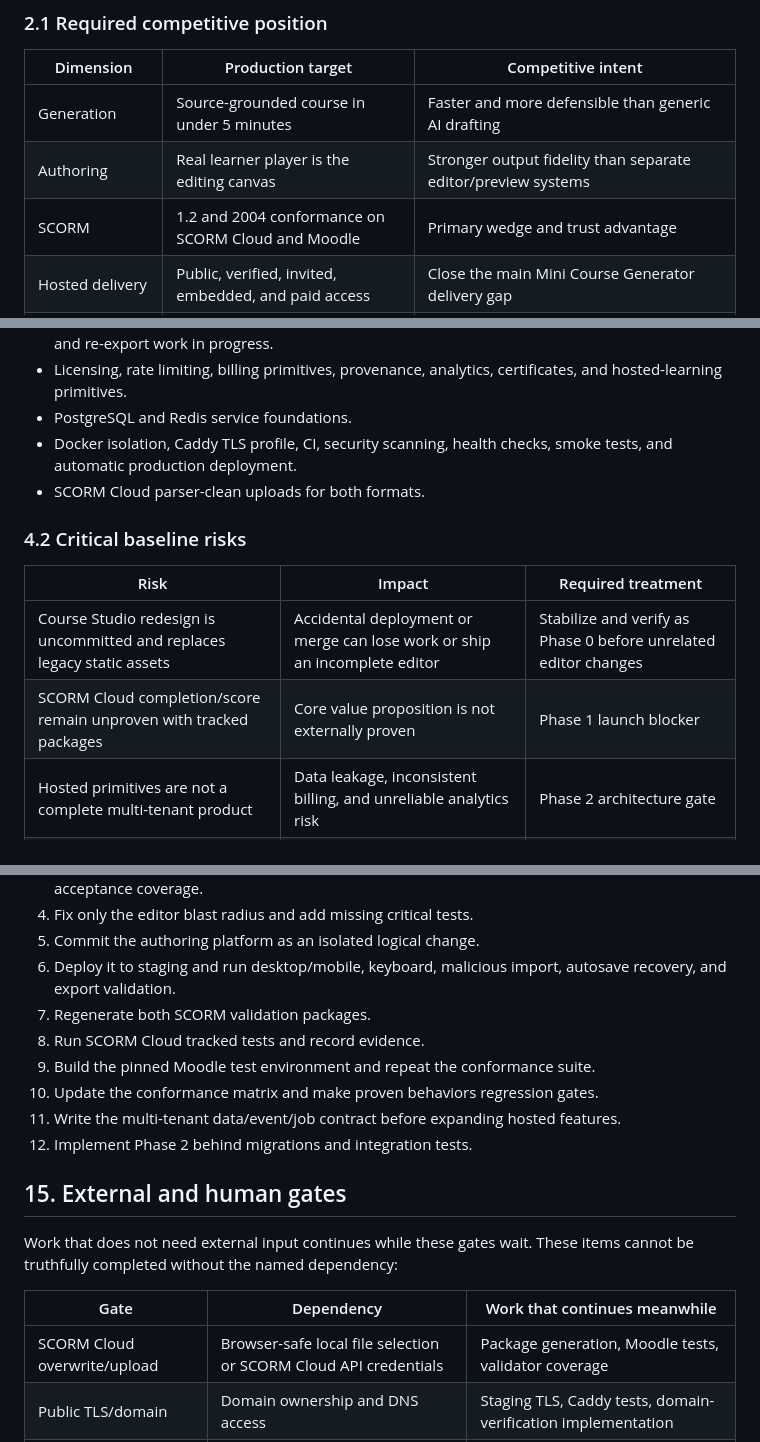
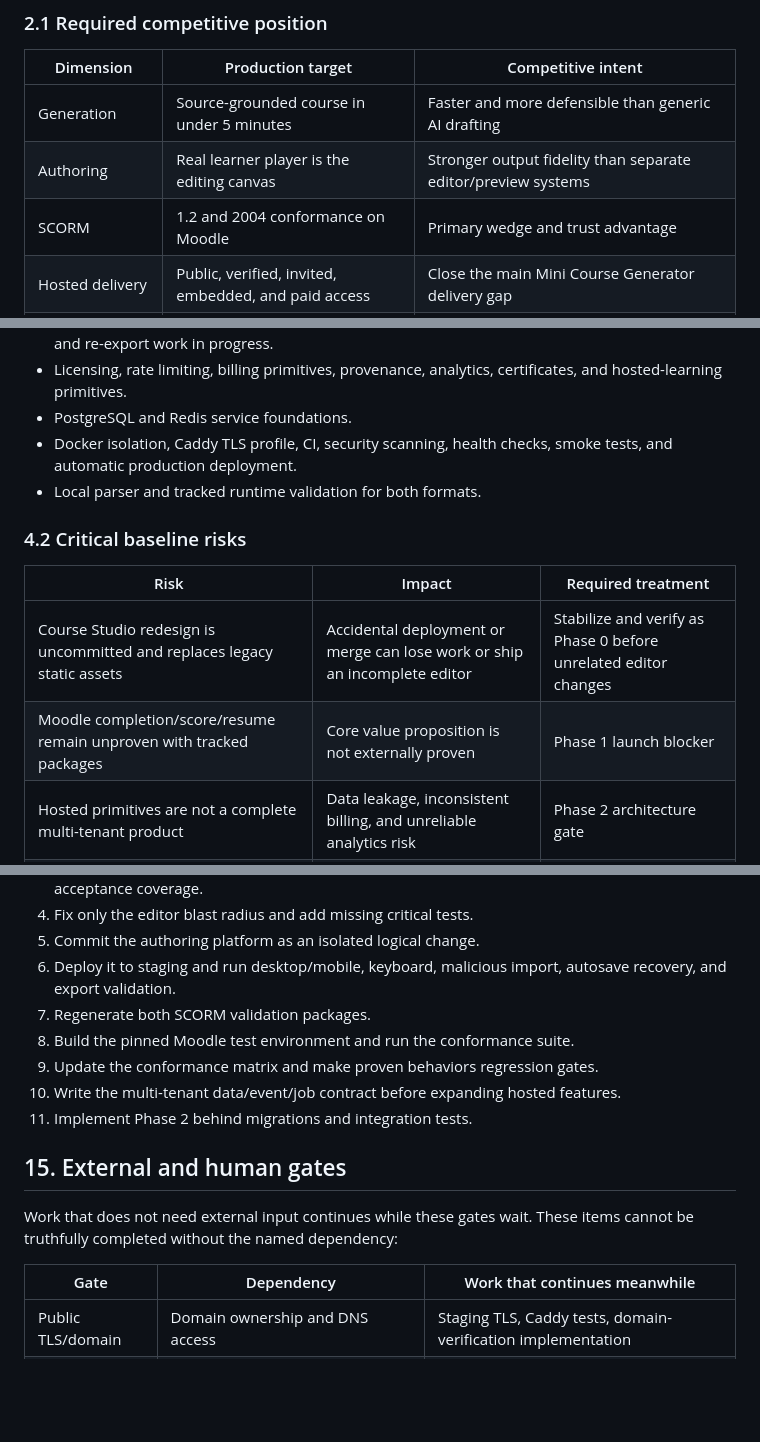
Before and after one commit to sentientia-india/authoring, a Markdown page: docs/roadmap-production-best-in-class.md, 3 parts joined by grey strips. GitHub-like rendering; blank space fills up the shorter version.

Commit message:
docs: remove SCORM Cloud acceptance gate

```diff
--- a/docs/roadmap-production-best-in-class.md
+++ b/docs/roadmap-production-best-in-class.md
@@ -30,7 +30,7 @@ The target is not feature-count parity. The target is a better end-to-end outcom
 |---|---|---|
 | Generation | Source-grounded course in under 5 minutes | Faster and more defensible than generic AI drafting |
 | Authoring | Real learner player is the editing canvas | Stronger output fidelity than separate editor/preview systems |
-| SCORM | 1.2 and 2004 conformance on SCORM Cloud and Moodle | Primary wedge and trust advantage |
+| SCORM | 1.2 and 2004 conformance on Moodle | Primary wedge and trust advantage |
 | Hosted delivery | Public, verified, invited, embedded, and paid access | Close the main Mini Course Generator delivery gap |
 | Interactivity | Native activities plus optional compatible adapters | Match common course-builder interactions without locking the core to a third party |
 | Analytics | Course, learner, attempt, question, and funnel reporting | Actionable evidence, not vanity counts |
@@ -77,14 +77,14 @@ Before that gate, position the product as better for SCORM-first, MCP-driven, so
 - Licensing, rate limiting, billing primitives, provenance, analytics, certificates, and hosted-learning primitives.
 - PostgreSQL and Redis service foundations.
 - Docker isolation, Caddy TLS profile, CI, security scanning, health checks, smoke tests, and automatic production deployment.
-- SCORM Cloud parser-clean uploads for both formats.
+- Local parser and tracked runtime validation for both formats.
 
 ### 4.2 Critical baseline risks
 
 | Risk | Impact | Required treatment |
 |---|---|---|
 | Course Studio redesign is uncommitted and replaces legacy static assets | Accidental deployment or merge can lose work or ship an incomplete editor | Stabilize and verify as Phase 0 before unrelated editor changes |
-| SCORM Cloud completion/score remain unproven with tracked packages | Core value proposition is not externally proven | Phase 1 launch blocker |
+| Moodle completion/score/resume remain unproven with tracked packages | Core value proposition is not externally proven | Phase 1 launch blocker |
 | Hosted primitives are not a complete multi-tenant product | Data leakage, inconsistent billing, and unreliable analytics risk | Phase 2 architecture gate |
 | CI treats dependency-audit failure as non-blocking | Known vulnerable dependencies can reach production | Make high/critical findings blocking with an exception process |
 | Deployment replaces the server directory in place | Failed rollout can increase recovery time | Add immutable releases and automatic rollback |
@@ -666,11 +664,10 @@ This is the exact first sequence after approval of this roadmap:
 5. Commit the authoring platform as an isolated logical change.
 6. Deploy it to staging and run desktop/mobile, keyboard, malicious import, autosave recovery, and export validation.
 7. Regenerate both SCORM validation packages.
-8. Run SCORM Cloud tracked tests and record evidence.
-9. Build the pinned Moodle test environment and repeat the conformance suite.
-10. Update the conformance matrix and make proven behaviors regression gates.
-11. Write the multi-tenant data/event/job contract before expanding hosted features.
-12. Implement Phase 2 behind migrations and integration tests.
+8. Build the pinned Moodle test environment and run the conformance suite.
+9. Update the conformance matrix and make proven behaviors regression gates.
+10. Write the multi-tenant data/event/job contract before expanding hosted features.
+11. Implement Phase 2 behind migrations and integration tests.
 
 ## 15. External and human gates
 
@@ -678,7 +675,6 @@ Work that does not need external input continues while these gates wait. These i
 
 | Gate | Dependency | Work that continues meanwhile |
 |---|---|---|
-| SCORM Cloud overwrite/upload | Browser-safe local file selection or SCORM Cloud API credentials | Package generation, Moodle tests, validator coverage |
 | Public TLS/domain | Domain ownership and DNS access | Staging TLS, Caddy tests, domain-verification implementation |
 | Live Stripe | Approved Stripe account and live-mode configuration | Test-mode lifecycle, entitlements, reconciliation |
 | Production email | Verified sending domain/provider | Email templates, queue, bounce/complaint logic in sandbox |
```
Also changed, not shown: other parts of docs/roadmap-production-best-in-class.md (+3 -5 lines), docs/roadmap-next-layer.md (+4 -4 lines).
